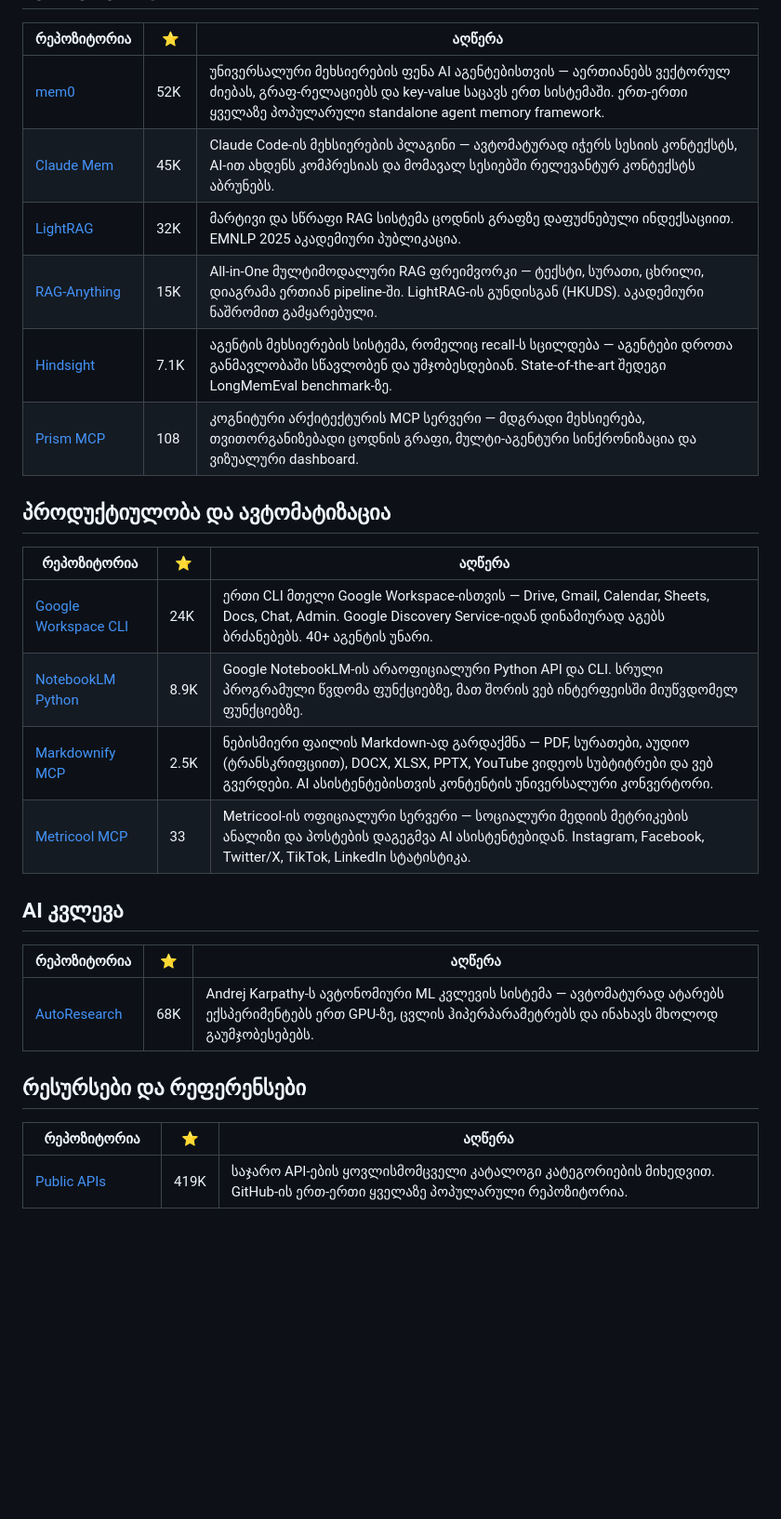
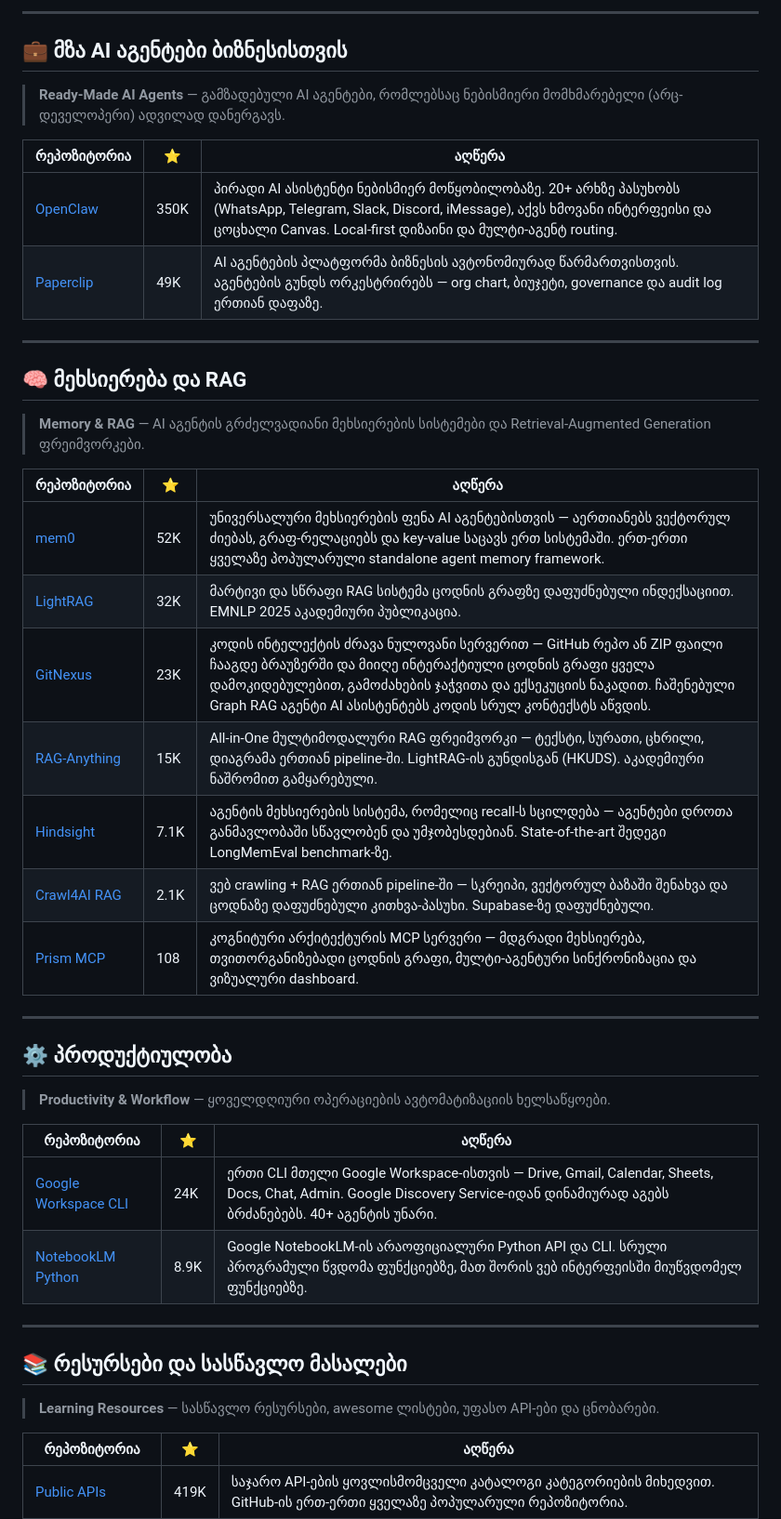
Before and after one commit to tornikebolokadze1-cyber/awesome-ai-pulse-georgia, a Markdown page: README.md, the part around one of its changes. Shown at 93% size. GitHub-like rendering; blank space fills up the shorter version.

```diff
--- a/README.md
+++ b/README.md
@@ -118,29 +175,46 @@
+---
+
+## 💼 მზა AI აგენტები ბიზნესისთვის
+
+> **Ready-Made AI Agents** — გამზადებული AI აგენტები, რომლებსაც ნებისმიერი მომხმარებელი (არც-დეველოპერი) ადვილად დანერგავს.
+
+| რეპოზიტორია | ⭐ | აღწერა |
+|---|---|---|
+| [OpenClaw](https://github.com/openclaw/openclaw) | 350K | პირადი AI ასისტენტი ნებისმიერ მოწყობილობაზე. 20+ არხზე პასუხობს (WhatsApp, Telegram, Slack, Discord, iMessage), აქვს ხმოვანი ინტერფეისი და ცოცხალი Canvas. Local-first დიზაინი და მულტი-აგენტ routing. |
+| [Paperclip](https://github.com/paperclipai/paperclip) | 49K | AI აგენტების პლატფორმა ბიზნესის ავტონომიურად წარმართვისთვის. აგენტების გუნდს ორკესტრირებს — org chart, ბიუჯეტი, governance და audit log ერთიან დაფაზე. |
+
+---
+
+## 🧠 მეხსიერება და RAG
+
+> **Memory & RAG** — AI აგენტის გრძელვადიანი მეხსიერების სისტემები და Retrieval-Augmented Generation ფრეიმვორკები.
 
 | რეპოზიტორია | ⭐ | აღწერა |
 |---|---|---|
 | [mem0](https://github.com/mem0ai/mem0) | 52K | უნივერსალური მეხსიერების ფენა AI აგენტებისთვის — აერთიანებს ვექტორულ ძიებას, გრაფ-რელაციებს და key-value საცავს ერთ სისტემაში. ერთ-ერთი ყველაზე პოპულარული standalone agent memory framework. |
-| [Claude Mem](https://github.com/thedotmack/claude-mem) | 45K | Claude Code-ის მეხსიერების პლაგინი — ავტომატურად იჭერს სესიის კონტექსტს, AI-ით ახდენს კომპრესიას და მომავალ სესიებში რელევანტურ კონტექსტს აბრუნებს. |
 | [LightRAG](https://github.com/hkuds/lightrag) | 32K | მარტივი და სწრაფი RAG სისტემა ცოდნის გრაფზე დაფუძნებული ინდექსაციით. EMNLP 2025 აკადემიური პუბლიკაცია. |
+| [GitNexus](https://github.com/abhigyanpatwari/GitNexus) | 23K | კოდის ინტელექტის ძრავა ნულოვანი სერვერით — GitHub რეპო ან ZIP ფაილი ჩააგდე ბრაუზერში და მიიღე ინტერაქტიული ცოდნის გრაფი ყველა დამოკიდებულებით, გამოძახების ჯაჭვითა და ექსეკუციის ნაკადით. ჩაშენებული Graph RAG აგენტი AI ასისტენტებს კოდის სრულ კონტექსტს აწვდის. |
 | [RAG-Anything](https://github.com/HKUDS/RAG-Anything) | 15K | All-in-One მულტიმოდალური RAG ფრეიმვორკი — ტექსტი, სურათი, ცხრილი, დიაგრამა ერთიან pipeline-ში. LightRAG-ის გუნდისგან (HKUDS). აკადემიური ნაშრომით გამყარებული. |
 | [Hindsight](https://github.com/vectorize-io/hindsight) | 7.1K | აგენტის მეხსიერების სისტემა, რომელიც recall-ს სცილდება — აგენტები დროთა განმავლობაში სწავლობენ და უმჯობესდებიან. State-of-the-art შედეგი LongMemEval benchmark-ზე. |
+| [Crawl4AI RAG](https://github.com/coleam00/mcp-crawl4ai-rag) | 2.1K | ვებ crawling + RAG ერთიან pipeline-ში — სკრეიპი, ვექტორულ ბაზაში შენახვა და ცოდნაზე დაფუძნებული კითხვა-პასუხი. Supabase-ზე დაფუძნებული. |
 | [Prism MCP](https://github.com/dcostenco/prism-mcp) | 108 | კოგნიტური არქიტექტურის MCP სერვერი — მდგრადი მეხსიერება, თვითორგანიზებადი ცოდნის გრაფი, მულტი-აგენტური სინქრონიზაცია და ვიზუალური dashboard. |
 
-## პროდუქტიულობა და ავტომატიზაცია
+---
+
+## ⚙️ პროდუქტიულობა
+
+> **Productivity & Workflow** — ყოველდღიური ოპერაციების ავტომატიზაციის ხელსაწყოები.
 
 | რეპოზიტორია | ⭐ | აღწერა |
 |---|---|---|
 | [Google Workspace CLI](https://github.com/googleworkspace/cli) | 24K | ერთი CLI მთელი Google Workspace-ისთვის — Drive, Gmail, Calendar, Sheets, Docs, Chat, Admin. Google Discovery Service-იდან დინამიურად აგებს ბრძანებებს. 40+ აგენტის უნარი. |
 | [NotebookLM Python](https://github.com/teng-lin/notebooklm-py) | 8.9K | Google NotebookLM-ის არაოფიციალური Python API და CLI. სრული პროგრამული წვდომა ფუნქციებზე, მათ შორის ვებ ინტერფეისში მიუწვდომელ ფუნქციებზე. |
-| [Markdownify MCP](https://github.com/zcaceres/markdownify-mcp) | 2.5K | ნებისმიერი ფაილის Markdown-ად გარდაქმნა — PDF, სურათები, აუდიო (ტრანსკრიფციით), DOCX, XLSX, PPTX, YouTube ვიდეოს სუბტიტრები და ვებ გვერდები. AI ასისტენტებისთვის კონტენტის უნივერსალური კონვერტორი. |
-| [Metricool MCP](https://github.com/metricool/mcp-metricool) | 33 | Metricool-ის ოფიციალური სერვერი — სოციალური მედიის მეტრიკების ანალიზი და პოსტების დაგეგმვა AI ასისტენტებიდან. Instagram, Facebook, Twitter/X, TikTok, LinkedIn სტატისტიკა. |
 
-## AI კვლევა
+---
 
-| რეპოზიტორია | ⭐ | აღწერა |
-|---|---|---|
-| [AutoResearch](https://github.com/karpathy/autoresearch) | 68K | Andrej Karpathy-ს ავტონომიური ML კვლევის სისტემა — ავტომატურად ატარებს ექსპერიმენტებს ერთ GPU-ზე, ცვლის ჰიპერპარამეტრებს და ინახავს მხოლოდ გაუმჯობესებებს. |
+## 📚 რესურსები და სასწავლო მასალები
 
-## რესურსები და რეფერენსები
+> **Learning Resources** — სასწავლო რესურსები, awesome ლისტები, უფასო API-ები და ცნობარები.
 
 | რეპოზიტორია | ⭐ | აღწერა |
 |---|---|---|
```
Also changed, not shown: other parts of README.md (+114 -57 lines).
